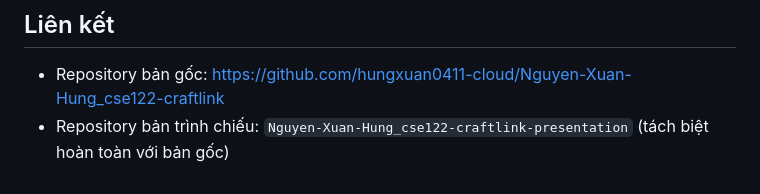
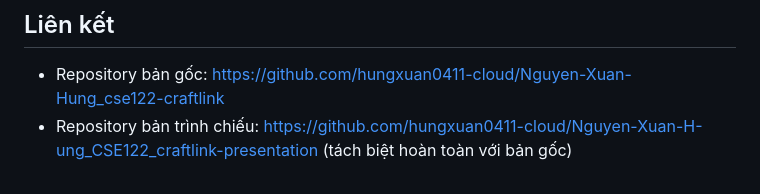
Before and after one commit to hungxuan0411-cloud/Nguyen-Xuan-H-ung_CSE122_craftlink-presentation, a Markdown page: README.md, the part around the change. GitHub-like rendering.

Commit message:
README: ghi rõ URL repository bản trình chiếu

```diff
--- a/README.md
+++ b/README.md
@@ -109,4 +109,4 @@ Sau khi xóa, mở lại trang là dữ liệu mẫu được nạp lại như b
 ## Liên kết
 
 - Repository bản gốc: https://github.com/hungxuan0411-cloud/Nguyen-Xuan-Hung_cse122-craftlink
-- Repository bản trình chiếu: `Nguyen-Xuan-Hung_cse122-craftlink-presentation` (tách biệt hoàn toàn với bản gốc)
+- Repository bản trình chiếu: https://github.com/hungxuan0411-cloud/Nguyen-Xuan-H-ung_CSE122_craftlink-presentation (tách biệt hoàn toàn với bản gốc)
```
